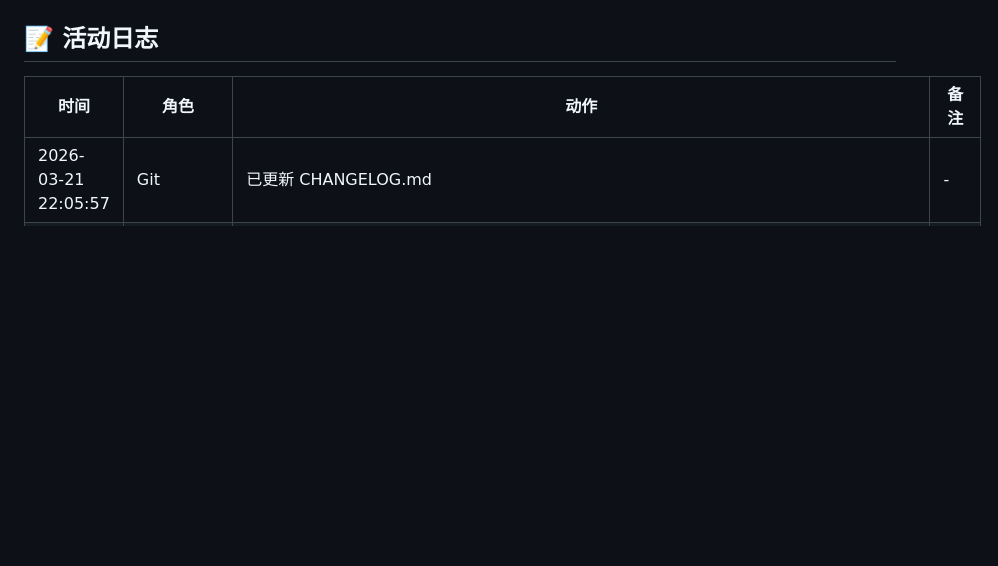
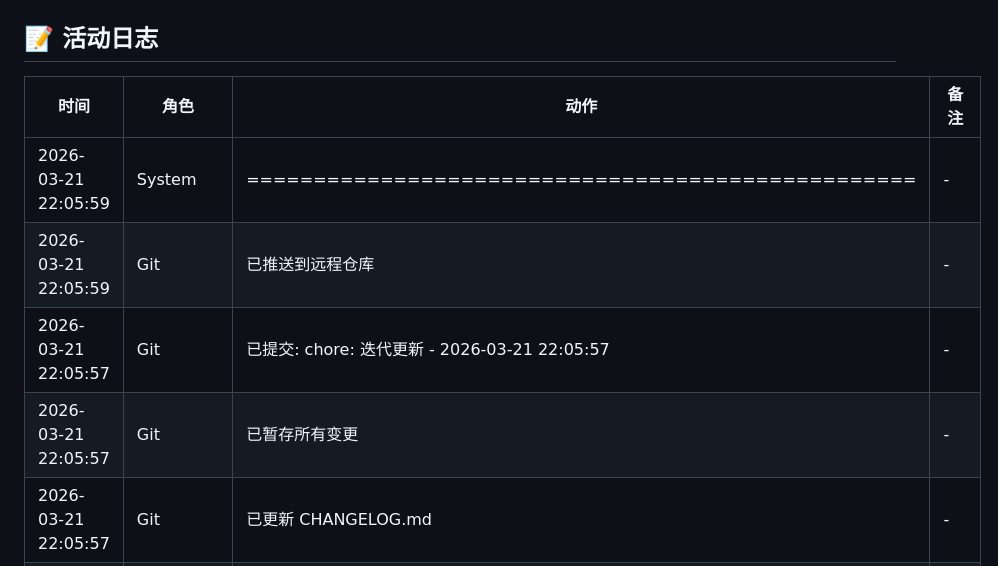
Before and after one commit to kongshan001/teach_math, a Markdown page: workflow/STATUS.md, the part around the change. Rendered like a GitHub page; blank space fills up the shorter version.

Commit message:
chore: 迭代日志更新 - 2026-03-21 22:06:30

```diff
--- a/workflow/STATUS.md
+++ b/workflow/STATUS.md
@@ -56,6 +56,10 @@ QA:   ██████████ 100% ✓
 
 | 时间 | 角色 | 动作 | 备注 |
 |------|------|------|------|
+| 2026-03-21 22:05:59 | System | ================================================== | - |
+| 2026-03-21 22:05:59 | Git | 已推送到远程仓库 | - |
+| 2026-03-21 22:05:57 | Git | 已提交: chore: 迭代更新 - 2026-03-21 22:05:57 | - |
+| 2026-03-21 22:05:57 | Git | 已暂存所有变更 | - |
 | 2026-03-21 22:05:57 | Git | 已更新 CHANGELOG.md | - |
 | 2026-03-21 22:05:57 | System | 迭代完成: {'planner': True, 'pm': True, 'developer': T | - |
 | 2026-03-21 22:05:57 | 🔍 QA | QA任务已完成 | - |
```
